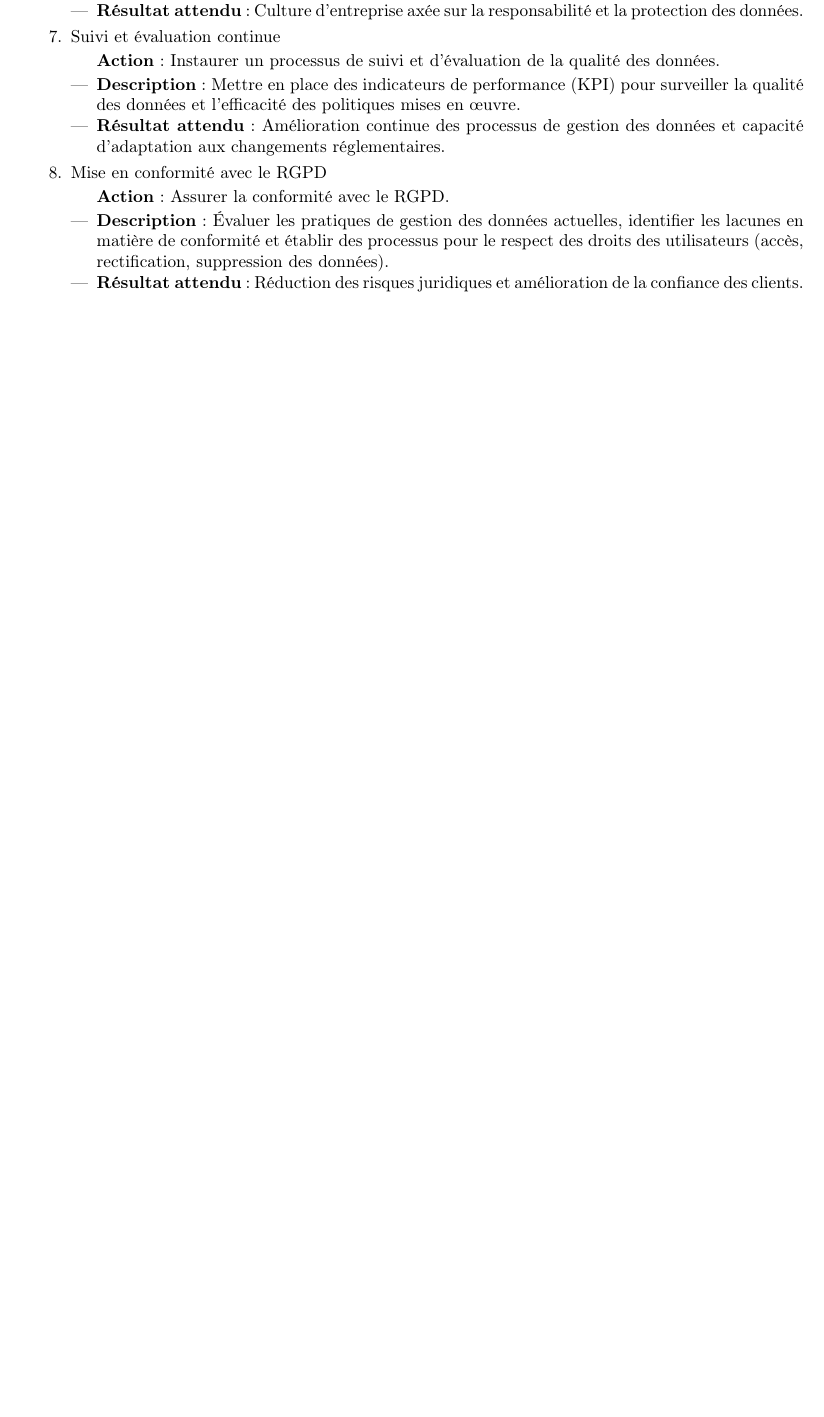
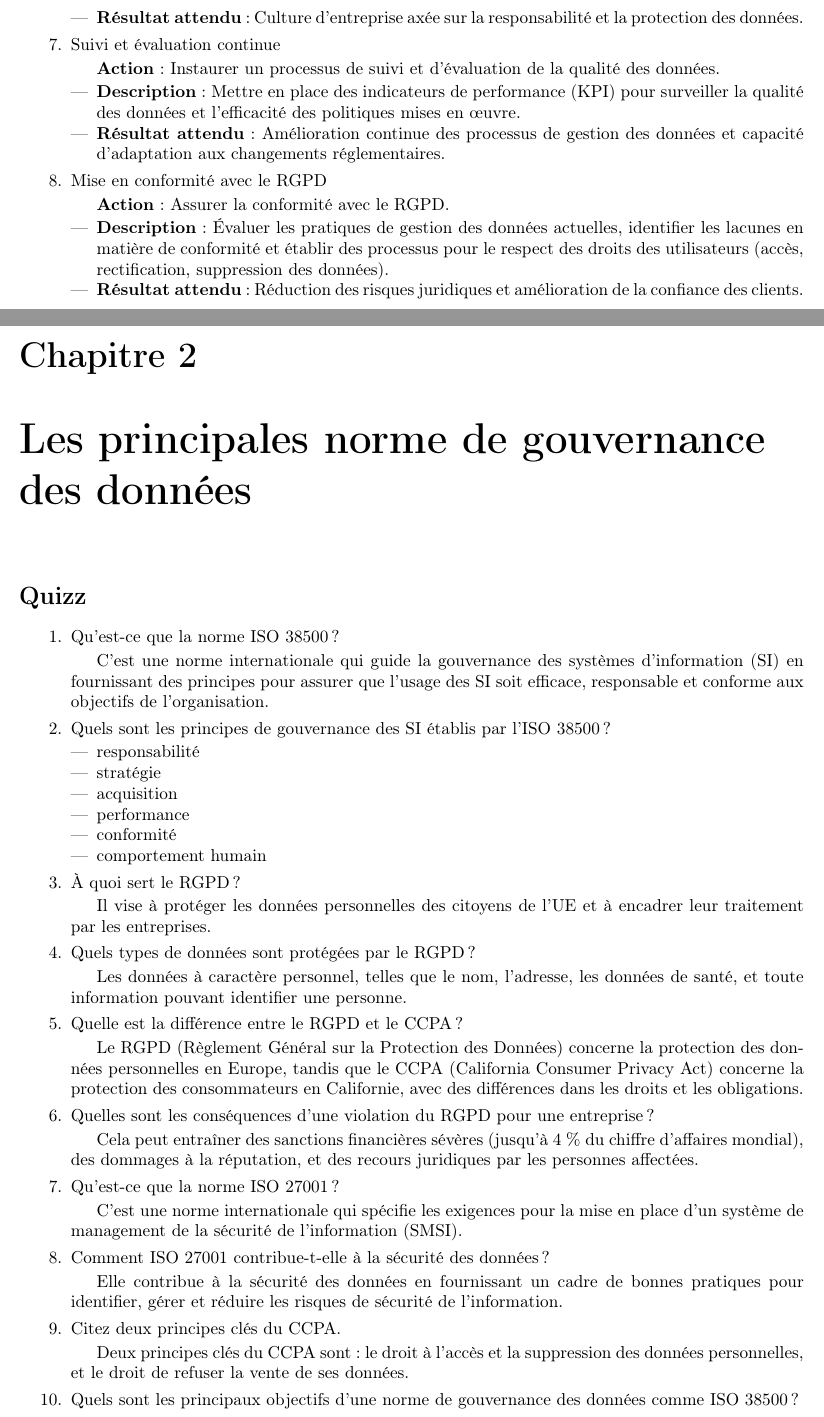
Before and after one commit to LiveCampus/analyse_si, a LaTeX thesis (main.tex, which reads pages/chapitre2.tex): part of page 5 of 5 before the commit and two parts of pages 5 and 6 of 7 after it, the two joined at a grey line, cut so that both start at the same text, the shorter picture padded with empty space. Compiled offline with pdfLaTeX.

Commit message:
feat: quizz ch2

```diff
--- /dev/null
+++ b/pages/chapitre2.tex
@@ -0,0 +1,44 @@
+\chapter{Les principales norme de gouvernance des données}
+
+\section*{Quizz}
+\addcontentsline{toc}{section}{Quizz}
+
+\begin{enumerate}
+    \item Qu’est-ce que la norme ISO 38500 ?
+
+        C'est une norme internationale qui guide la gouvernance des systèmes d'information (SI) en fournissant des principes pour assurer que l'usage des SI soit efficace, responsable et conforme aux objectifs de l'organisation.
+    \item Quels sont les principes de gouvernance des SI établis par l'ISO 38500 ?
+
+        \begin{itemize}
+            \item responsabilité
+            \item stratégie
+            \item acquisition
+            \item performance
+            \item conformité
+            \item comportement humain
+        \end{itemize}
+    \item À quoi sert le RGPD ?
+
+        Il vise à protéger les données personnelles des citoyens de l'UE et à encadrer leur traitement par les entreprises.
+    \item Quels types de données sont protégées par le RGPD ?
+
+        Les données à caractère personnel, telles que le nom, l'adresse, les données de santé, et toute information pouvant identifier une personne.
+    \item Quelle est la différence entre le RGPD et le CCPA ?
+
+        Le RGPD (Règlement Général sur la Protection des Données) concerne la protection des données personnelles en Europe, tandis que le CCPA (California Consumer Privacy Act) concerne la protection des consommateurs en Californie, avec des différences dans les droits et les obligations.
+    \item Quelles sont les conséquences d’une violation du RGPD pour une entreprise ?
+
+        Cela peut entraîner des sanctions financières sévères (jusqu'à 4 \% du chiffre d'affaires mondial), des dommages à la réputation, et des recours juridiques par les personnes affectées.
+    \item Qu’est-ce que la norme ISO 27001 ?
+
+        C'est une norme internationale qui spécifie les exigences pour la mise en place d'un système de management de la sécurité de l'information (SMSI).
+    \item Comment ISO 27001 contribue-t-elle à la sécurité des données ?
+
+        Elle contribue à la sécurité des données en fournissant un cadre de bonnes pratiques pour identifier, gérer et réduire les risques de sécurité de l'information.
+    \item Citez deux principes clés du CCPA.
+
+        Deux principes clés du CCPA sont : le droit à l'accès et la suppression des données personnelles, et le droit de refuser la vente de ses données.
+    \item Quels sont les principaux objectifs d'une norme de gouvernance des données comme ISO 38500 ?
+
+        Les principaux objectifs d'une norme de gouvernance des données comme ISO 38500 sont d'assurer un usage efficace et responsable des technologies de l'information en alignement avec les objectifs stratégiques et la conformité réglementaire.
+\end{enumerate}
```
Also changed, not shown: main.tex (+1 -0 lines), pages/chapitre1.tex (+0 -1 lines), pages/header.tex (+5 -5 lines).
